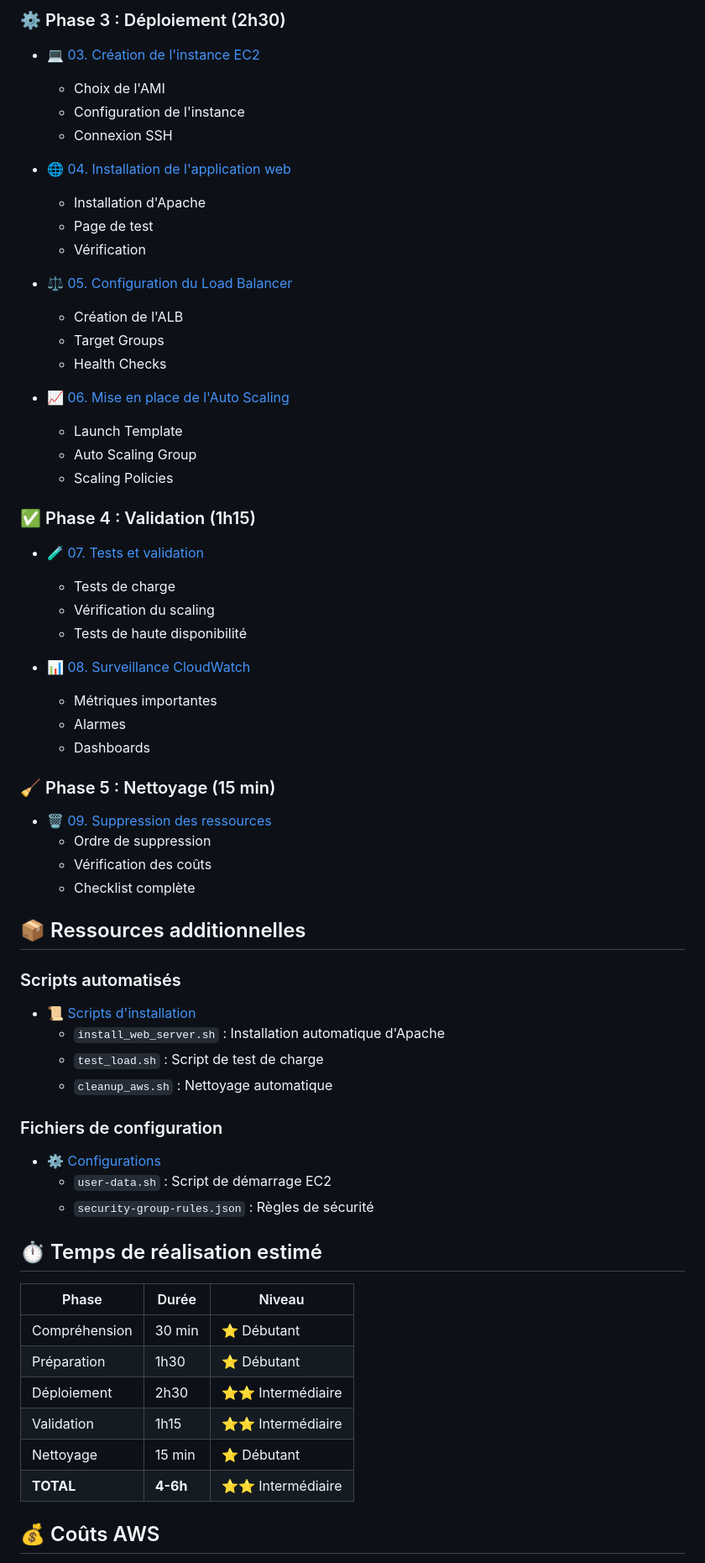
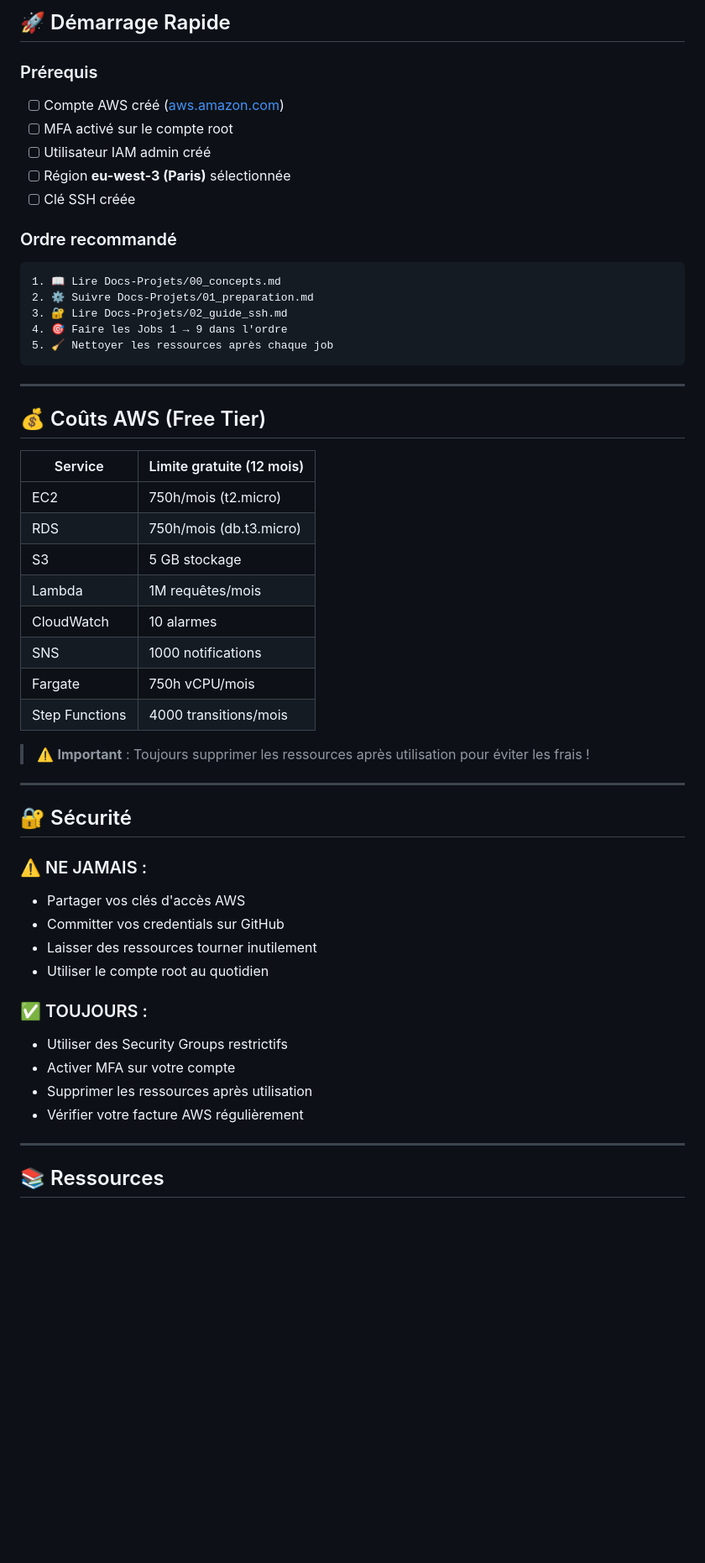
Before and after one commit to Tom-rib/Architecte_AWS, a Markdown page: README.md, the part around the change printed below. Shown: that part at 84% size. GitHub-like rendering; blank space fills up the shorter version.

Commit message:
README page d'accueil avec les 9 Jobs

````diff
--- a/README.md
+++ b/README.md
@@ -73,67 +81,58 @@ Tu vas apprendre à :
 
-### ⚙️ Phase 3 : Déploiement (2h30)
-- [💻 03. Création de l'instance EC2](Docs-Projets/03_instance_ec2.md)
-  - Choix de l'AMI
-  - Configuration de l'instance
-  - Connexion SSH
+## 🚀 Démarrage Rapide
 
-- [🌐 04. Installation de l'application web](Docs-Projets/04_application_web.md)
-  - Installation d'Apache
-  - Page de test
-  - Vérification
+### Prérequis
 
-- [⚖️ 05. Configuration du Load Balancer](Docs-Projets/05_load_balancer.md)
-  - Création de l'ALB
-  - Target Groups
-  - Health Checks
+- [ ] Compte AWS créé ([aws.amazon.com](https://aws.amazon.com))
+- [ ] MFA activé sur le compte root
+- [ ] Utilisateur IAM admin créé
+- [ ] Région **eu-west-3 (Paris)** sélectionnée
+- [ ] Clé SSH créée
 
-- [📈 06. Mise en place de l'Auto Scaling](Docs-Projets/06_auto_scaling.md)
-  - Launch Template
-  - Auto Scaling Group
-  - Scaling Policies
+### Ordre recommandé
 
-### ✅ Phase 4 : Validation (1h15)
-- [🧪 07. Tests et validation](Docs-Projets/07_tests_validation.md)
-  - Tests de charge
-  - Vérification du scaling
-  - Tests de haute disponibilité
+```
+1. 📖 Lire Docs-Projets/00_concepts.md
+2. ⚙️ Suivre Docs-Projets/01_preparation.md
+3. 🔐 Lire Docs-Projets/02_guide_ssh.md
+4. 🎯 Faire les Jobs 1 → 9 dans l'ordre
+5. 🧹 Nettoyer les ressources après chaque job
+```
 
-- [📊 08. Surveillance CloudWatch](Docs-Projets/08_surveillance.md)
-  - Métriques importantes
-  - Alarmes
-  - Dashboards
+---
 
-### 🧹 Phase 5 : Nettoyage (15 min)
-- [🗑️ 09. Suppression des ressources](Docs-Projets/09_nettoyage.md)
-  - Ordre de suppression
-  - Vérification des coûts
-  - Checklist complète
+## 💰 Coûts AWS (Free Tier)
 
-## 📦 Ressources additionnelles
+| Service | Limite gratuite (12 mois) |
+|---------|---------------------------|
+| EC2 | 750h/mois (t2.micro) |
+| RDS | 750h/mois (db.t3.micro) |
+| S3 | 5 GB stockage |
+| Lambda | 1M requêtes/mois |
+| CloudWatch | 10 alarmes |
+| SNS | 1000 notifications |
+| Fargate | 750h vCPU/mois |
+| Step Functions | 4000 transitions/mois |
 
-### Scripts automatisés
-- [📜 Scripts d'installation](scripts/)
-  - `install_web_server.sh` : Installation automatique d'Apache
-  - `test_load.sh` : Script de test de charge
-  - `cleanup_aws.sh` : Nettoyage automatique
+> ⚠️ **Important** : Toujours supprimer les ressources après utilisation pour éviter les frais !
 
-### Fichiers de configuration
-- [⚙️ Configurations](configs/)
-  - `user-data.sh` : Script de démarrage EC2
-  - `security-group-rules.json` : Règles de sécurité
+---
 
+## 🔐 Sécurité
 
+### ⚠️ NE JAMAIS :
+- Partager vos clés d'accès AWS
+- Committer vos credentials sur GitHub
+- Laisser des ressources tourner inutilement
+- Utiliser le compte root au quotidien
 
-## ⏱️ Temps de réalisation estimé
+### ✅ TOUJOURS :
+- Utiliser des Security Groups restrictifs
+- Activer MFA sur votre compte
+- Supprimer les ressources après utilisation
+- Vérifier votre facture AWS régulièrement
 
-| Phase | Durée | Niveau |
-|-------|-------|--------|
-| Compréhension | 30 min | ⭐ Débutant |
-| Préparation | 1h30 | ⭐ Débutant |
-| Déploiement | 2h30 | ⭐⭐ Intermédiaire |
-| Validation | 1h15 | ⭐⭐ Intermédiaire |
-| Nettoyage | 15 min | ⭐ Débutant |
-| **TOTAL** | **4-6h** | ⭐⭐ Intermédiaire |
+---
 
-## 💰 Coûts AWS
+## 📚 Ressources
 
````
Also changed, not shown: other parts of README.md (+87 -114 lines).
